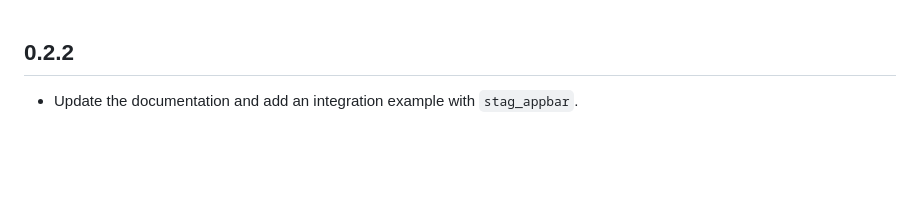
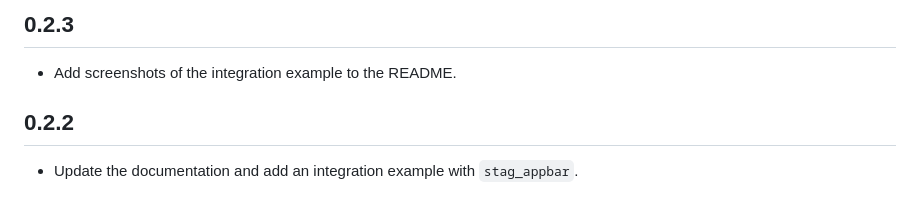
Before and after one commit to karamba121/stag_sidebar, a Markdown page: CHANGELOG.md, the part around the change. GitHub-like rendering; blank space fills up the shorter version.

```diff
--- a/CHANGELOG.md
+++ b/CHANGELOG.md
@@ -1,3 +1,7 @@
+## 0.2.3
+
+- Add screenshots of the integration example to the README.
+
 ## 0.2.2
 
 - Update the documentation and add an integration example with `stag_appbar`.
```
Also changed, not shown: README.md (+10 -2 lines), assets/image-1.png (added), assets/image-2.png (added), assets/image.png (added), 1 other file.
